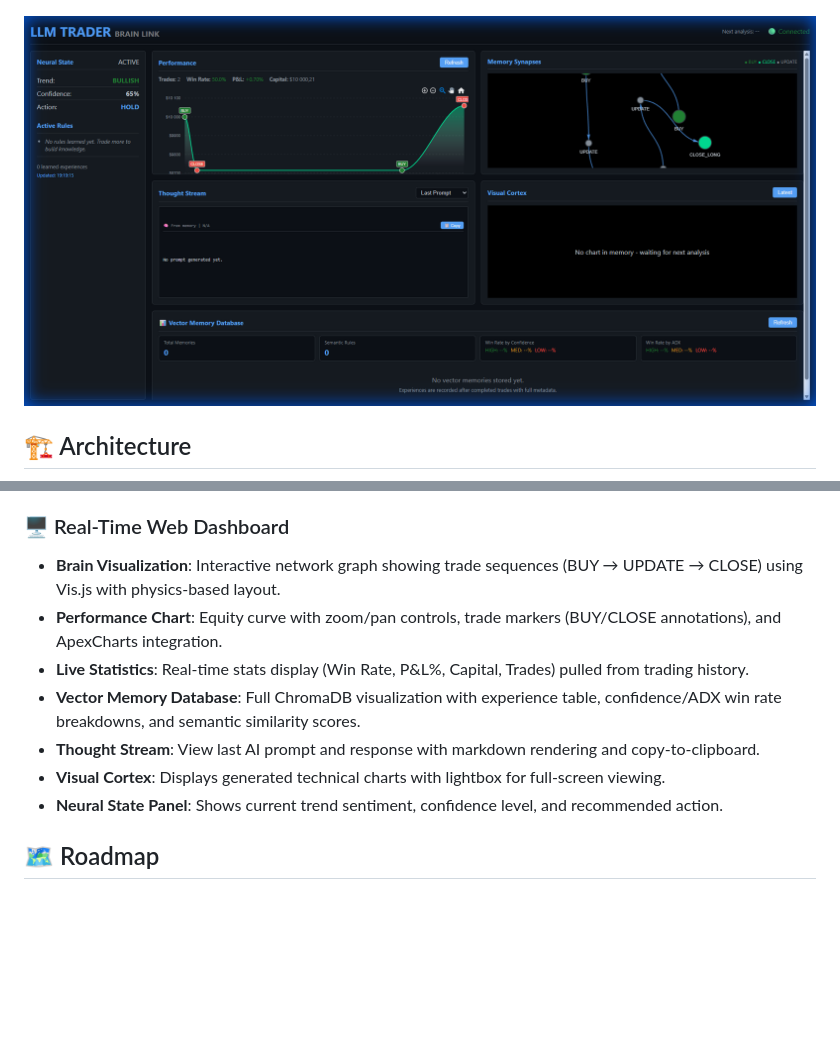
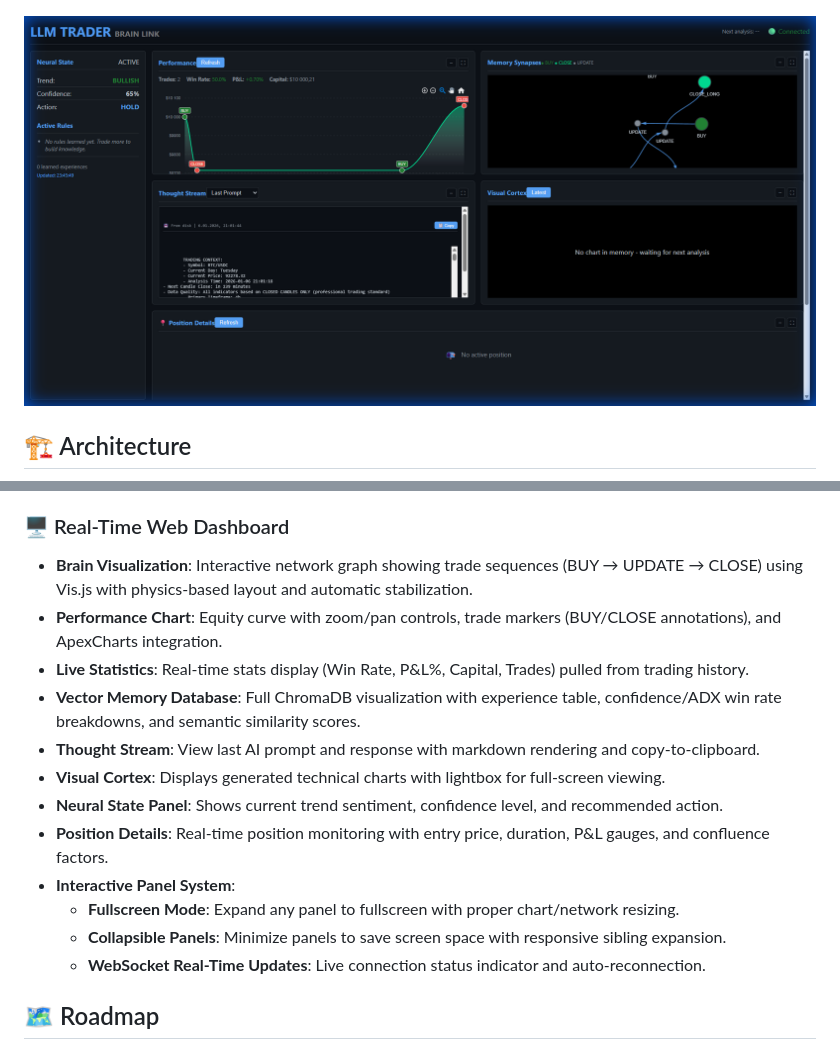
Before and after one commit to qrak/LLM_trader, a Markdown page: README.md, 2 parts joined by grey strips. Drawn GitHub-style; pictures changed too: img/dashboard_v21.png (added); blank space fills up the shorter version.

Commit message:
feat: Add new dashboard screenshots and describe interactive panel system and position details in README.

```diff
--- a/README.md
+++ b/README.md
@@ -9,7 +9,7 @@ LLM_Trader v2 focuses on **continuous trading**, **risk-managed execution**, and
 
 ![LLM Trader Dashboard](img/1.png)
 
-![LLM Trader Brain Dashboard](img/dashboard.png)
+![LLM Trader Brain Dashboard](img/dashboard_v21.png)
 
 ## 🏗️ Architecture
 
@@ -108,13 +108,19 @@ graph TD
 - **Vision-Assisted Trading**: Generates technical charts with indicators and sends them to vision-capable models (e.g., Gemini Flash) for visual pattern confirmation.
 
 ### 🖥️ Real-Time Web Dashboard
-- **Brain Visualization**: Interactive network graph showing trade sequences (BUY → UPDATE → CLOSE) using Vis.js with physics-based layout.
+- **Brain Visualization**: Interactive network graph showing trade sequences (BUY → UPDATE → CLOSE) using Vis.js with physics-based layout and automatic stabilization.
 - **Performance Chart**: Equity curve with zoom/pan controls, trade markers (BUY/CLOSE annotations), and ApexCharts integration.
 - **Live Statistics**: Real-time stats display (Win Rate, P&L%, Capital, Trades) pulled from trading history.
 - **Vector Memory Database**: Full ChromaDB visualization with experience table, confidence/ADX win rate breakdowns, and semantic similarity scores.
 - **Thought Stream**: View last AI prompt and response with markdown rendering and copy-to-clipboard.
 - **Visual Cortex**: Displays generated technical charts with lightbox for full-screen viewing.
 - **Neural State Panel**: Shows current trend sentiment, confidence level, and recommended action.
+- **Position Details**: Real-time position monitoring with entry price, duration, P&L gauges, and confluence factors.
+- **Interactive Panel System**:
+  - **Fullscreen Mode**: Expand any panel to fullscreen with proper chart/network resizing.
+  - **Collapsible Panels**: Minimize panels to save screen space with responsive sibling expansion.
+  - **WebSocket Real-Time Updates**: Live connection status indicator and auto-reconnection.
+
 
 
 ## 🗺️ Roadmap
```
Also changed, not shown: img/performance_fullscreen.png (added).
